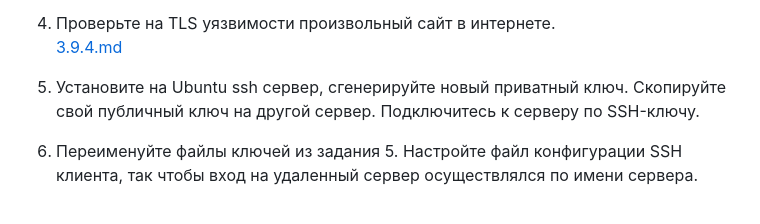
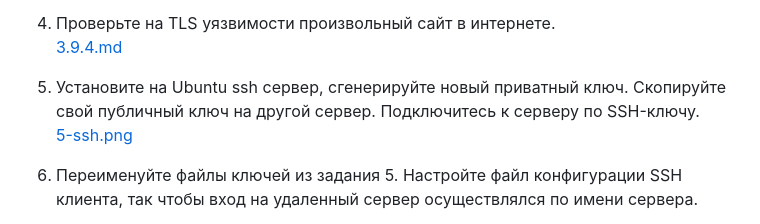
Before and after one commit to dotsenkois/devops-netology, a Markdown page: 3.9/3.9.md, the part around the change. Drawn GitHub-style.

```diff
--- a/3.9/3.9.md
+++ b/3.9/3.9.md
@@ -11,7 +11,7 @@
 4. Проверьте на TLS уязвимости произвольный сайт в интернете.
 <br>[3.9.4.md](3.9.4.md)
 5. Установите на Ubuntu ssh сервер, сгенерируйте новый приватный ключ. Скопируйте свой публичный ключ на другой сервер. Подключитесь к серверу по SSH-ключу.
-
+ <br>[5-ssh.png](5-ssh.png)
 6. Переименуйте файлы ключей из задания 5. Настройте файл конфигурации SSH клиента, так чтобы вход на удаленный сервер осуществлялся по имени сервера.
 
 7. Соберите дамп трафика утилитой tcpdump в формате pcap, 100 пакетов. Откройте файл pcap в Wireshark.
```
Also changed, not shown: 3.9/5-ssh.png (added).
